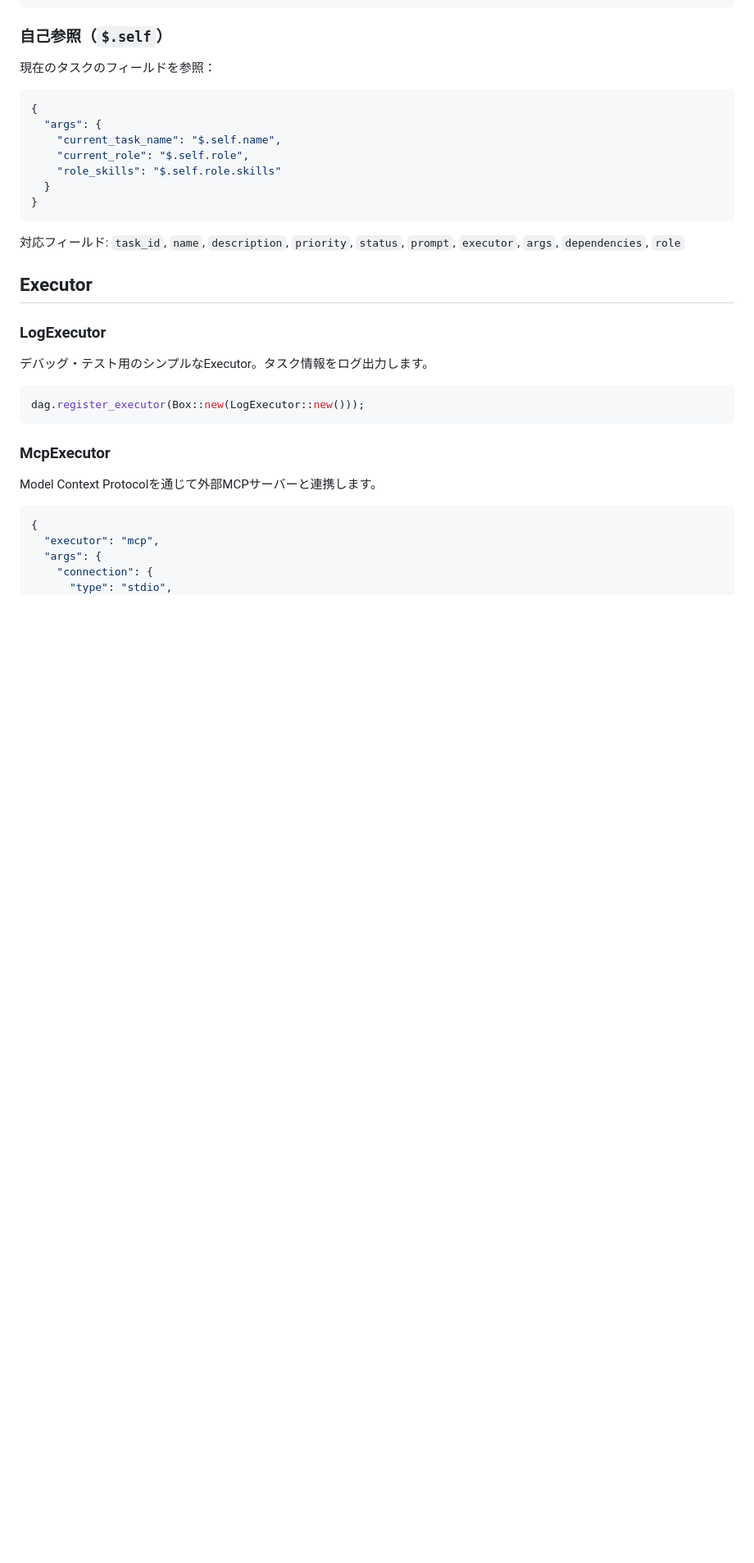
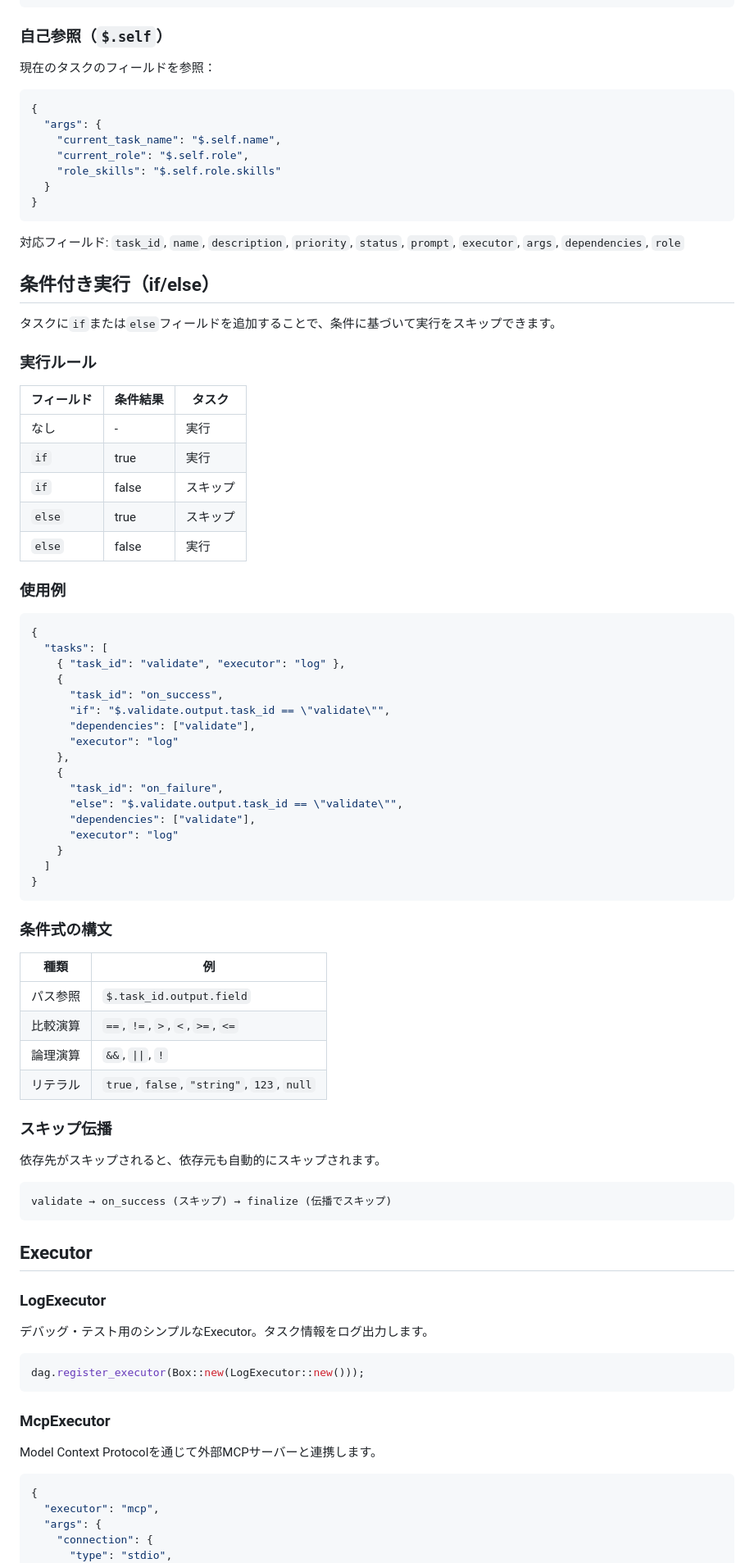
Before and after one commit to HNakamura33/task-composer, a Markdown page: README.md, the part around one of its changes. Shown at 82% size. Rendered like a GitHub page; blank space fills up the shorter version.

Commit message:
Update README.md and CLAUDE.md for if/else feature
- Add conditional execution section with usage examples
- Update Task struct fields (if_condition, else_condition)
- Update ExecutionResult to use ExecutionStatus enum
- Add sample_if_else.json to project structure and sample list

Co-Authored-By: Claude Opus 4.5 <noreply@anthropic.com>

````diff
--- a/README.md
+++ b/README.md
@@ -233,6 +236,59 @@ $.001-101.output.data        # ハイフン付きタスクID
 ```
 
 対応フィールド: `task_id`, `name`, `description`, `priority`, `status`, `prompt`, `executor`, `args`, `dependencies`, `role`
+
+## 条件付き実行（if/else）
+
+タスクに`if`または`else`フィールドを追加することで、条件に基づいて実行をスキップできます。
+
+### 実行ルール
+
+| フィールド | 条件結果 | タスク |
+|-----------|---------|--------|
+| なし | - | 実行 |
+| `if` | true | 実行 |
+| `if` | false | スキップ |
+| `else` | true | スキップ |
+| `else` | false | 実行 |
+
+### 使用例
+
+```json
+{
+  "tasks": [
+    { "task_id": "validate", "executor": "log" },
+    {
+      "task_id": "on_success",
+      "if": "$.validate.output.task_id == \"validate\"",
+      "dependencies": ["validate"],
+      "executor": "log"
+    },
+    {
+      "task_id": "on_failure",
+      "else": "$.validate.output.task_id == \"validate\"",
+      "dependencies": ["validate"],
+      "executor": "log"
+    }
+  ]
+}
+```
+
+### 条件式の構文
+
+| 種類 | 例 |
+|------|---|
+| パス参照 | `$.task_id.output.field` |
+| 比較演算 | `==`, `!=`, `>`, `<`, `>=`, `<=` |
+| 論理演算 | `&&`, `\|\|`, `!` |
+| リテラル | `true`, `false`, `"string"`, `123`, `null` |
+
+### スキップ伝播
+
+依存先がスキップされると、依存元も自動的にスキップされます。
+
+```
+validate → on_success (スキップ) → finalize (伝播でスキップ)
+```
 
 ## Executor
 
````
Also changed, not shown: other parts of README.md (+7 -2 lines), CLAUDE.md (+10 -2 lines).
